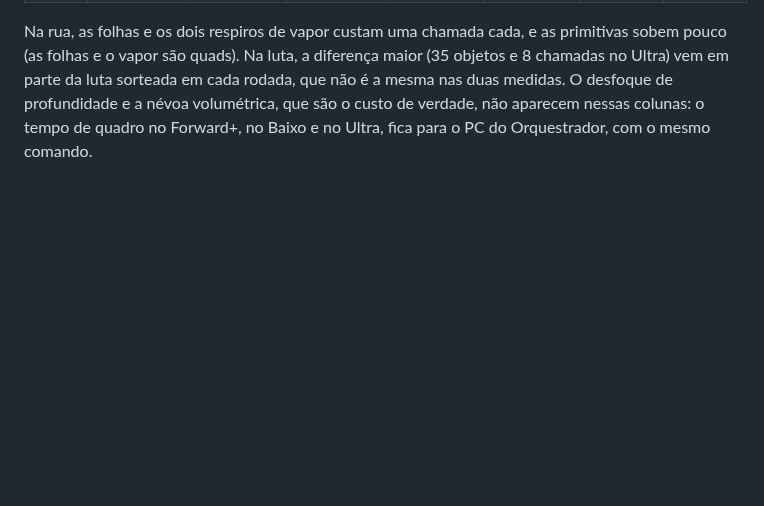
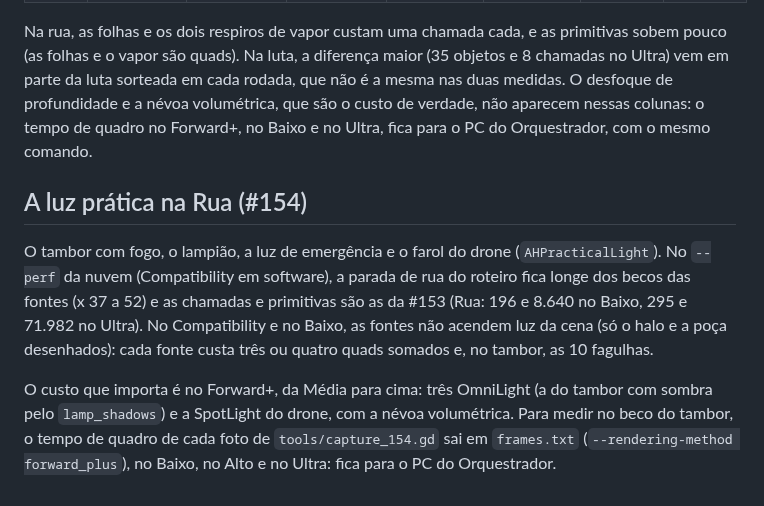
Before and after one commit to lucasyemz/after-humans-godot, a Markdown page: docs/perf.md, the part around the change. GitHub-like rendering; blank space fills up the shorter version.

```diff
--- a/docs/perf.md
+++ b/docs/perf.md
@@ -99,3 +99,16 @@ Na rua, as folhas e os dois respiros de vapor custam uma chamada cada, e as prim
 vapor são quads). Na luta, a diferença maior (35 objetos e 8 chamadas no Ultra) vem em parte da luta sorteada em cada
 rodada, que não é a mesma nas duas medidas. O desfoque de profundidade e a névoa volumétrica, que são o custo de verdade, não aparecem nessas colunas: o
 tempo de quadro no Forward+, no Baixo e no Ultra, fica para o PC do Orquestrador, com o mesmo comando.
+
+## A luz prática na Rua (#154)
+
+O tambor com fogo, o lampião, a luz de emergência e o farol do drone (`AHPracticalLight`). No `--perf` da nuvem
+(Compatibility em software), a parada de rua do roteiro fica longe dos becos das fontes (x 37 a 52) e as chamadas e
+primitivas são as da #153 (Rua: 196 e 8.640 no Baixo, 295 e 71.982 no Ultra). No Compatibility e no Baixo, as fontes não
+acendem luz da cena (só o halo e a poça desenhados): cada fonte custa três ou quatro quads somados e, no tambor, as 10
+fagulhas.
+
+O custo que importa é no Forward+, da Média para cima: três OmniLight (a do tambor com sombra pelo `lamp_shadows`) e a
+SpotLight do drone, com a névoa volumétrica. Para medir no beco do tambor, o tempo de quadro de cada foto de
+`tools/capture_154.gd` sai em `frames.txt` (`--rendering-method forward_plus`), no Baixo, no Alto e no Ultra: fica para
+o PC do Orquestrador.
```
Also changed, not shown: docs/qa/practical-light.md (added, +74 -0 lines), docs/qa/practical-light/before_after.jpg (added), docs/qa/practical-light/drone.jpg (added), docs/qa/practical-light/lantern.jpg (added), docs/qa/practical-light/quality.jpg (added), 11 other files.
